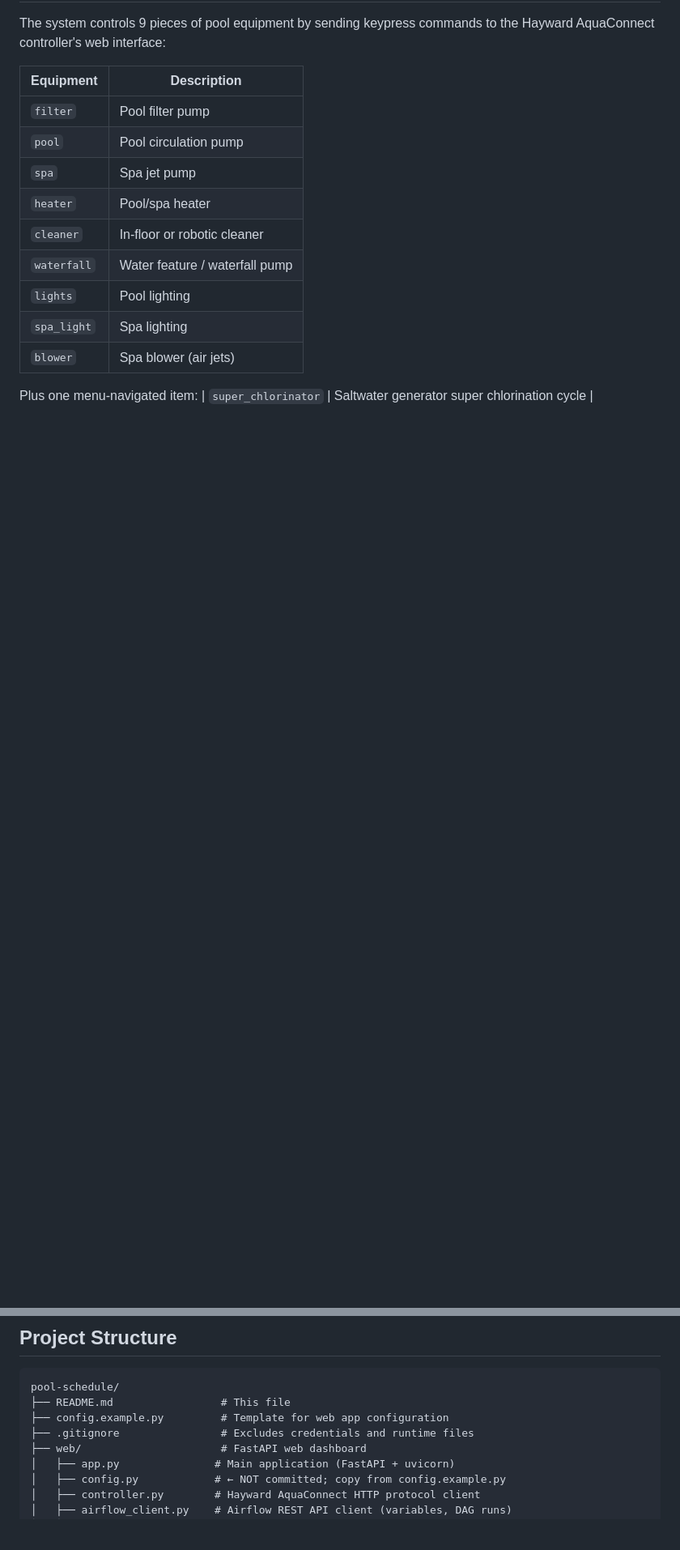
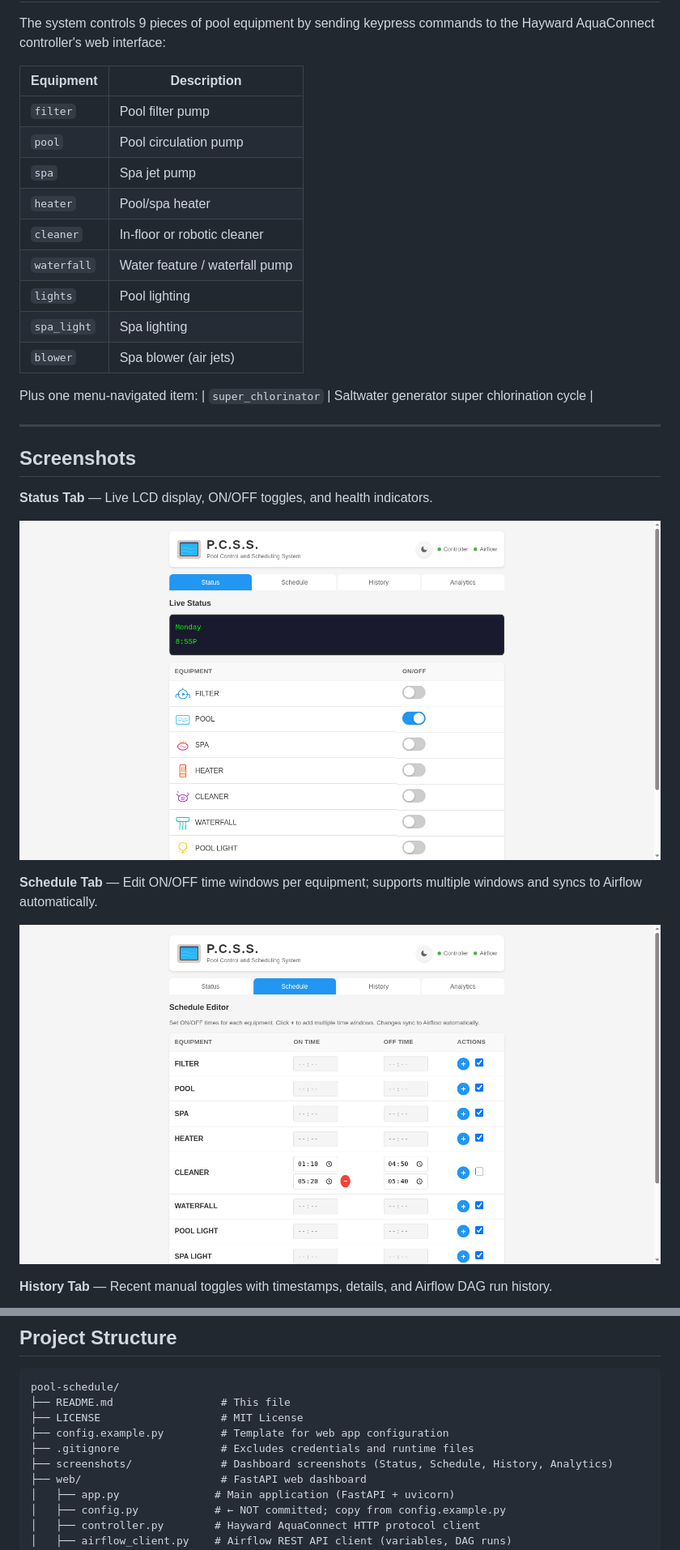
Before and after one commit to ab17182/pool-schedule, a Markdown page: README.md, 2 parts joined by grey strips. Shown at 81% size. Rendered like a GitHub page; pictures changed too: screenshots/01_status_tab.png (added), screenshots/02_schedule_tab.png (added); blank space fills up the shorter version.

Commit message:
Add dashboard screenshots for each tab (Status, Schedule, History, Analytics)
Captured via Selenium headless Chrome showing live data:
- Status: LCD display with equipment ON/OFF toggles and health indicators
- Schedule: Time window editor with multi-window support
- History: Action log with toggle history and DAG runs
- Analytics: KPI tiles, temp/salt charts, runtime bar and doughnut

Also updated .gitignore to allow screenshots folder in repo.

````diff
--- a/README.md
+++ b/README.md
@@ -41,3 +41,18 @@ The system controls 9 pieces of pool equipment by sending keypress commands to t
 
 Plus one menu-navigated item:
 | `super_chlorinator` | Saltwater generator super chlorination cycle |
+
+---
+
+## Screenshots
+
+**Status Tab** — Live LCD display, ON/OFF toggles, and health indicators.
+
+![Status Tab](screenshots/01_status_tab.png)
+
+**Schedule Tab** — Edit ON/OFF time windows per equipment; supports multiple windows and syncs to Airflow automatically.
+
+![Schedule Tab](screenshots/02_schedule_tab.png)
+
+**History Tab** — Recent manual toggles with timestamps, details, and Airflow DAG run history.
+
@@ -372,8 +392,10 @@ print(r.text)
 ```
 pool-schedule/
 ├── README.md                 # This file
+├── LICENSE                   # MIT License
 ├── config.example.py         # Template for web app configuration
 ├── .gitignore                # Excludes credentials and runtime files
+├── screenshots/              # Dashboard screenshots (Status, Schedule, History, Analytics)
 ├── web/                      # FastAPI web dashboard
 │   ├── app.py               # Main application (FastAPI + uvicorn)
 │   ├── config.py            # ← NOT committed; copy from config.example.py
````
Also changed, not shown: other parts of README.md (+5 -0 lines), screenshots/03_history_tab.png (added), screenshots/04_analytics_tab.png (added), 1 other file.
